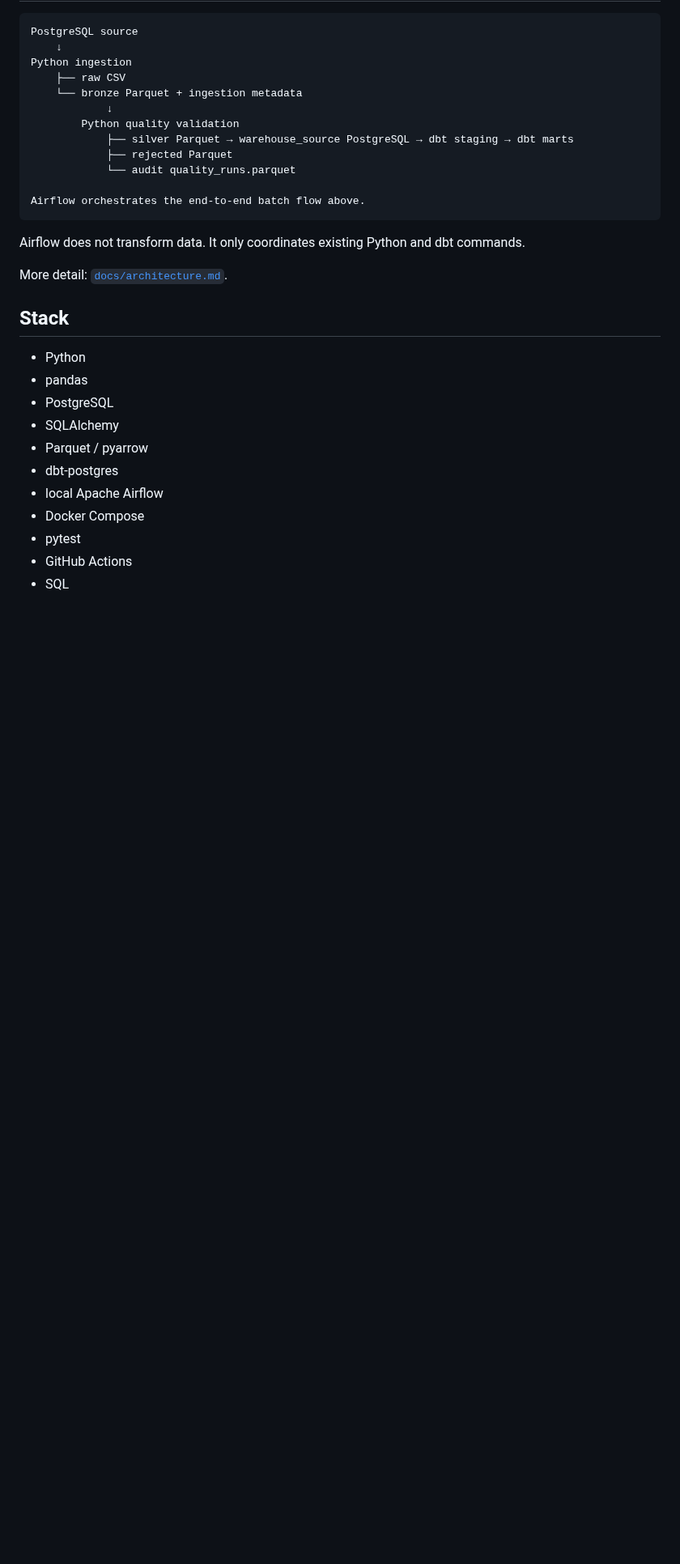
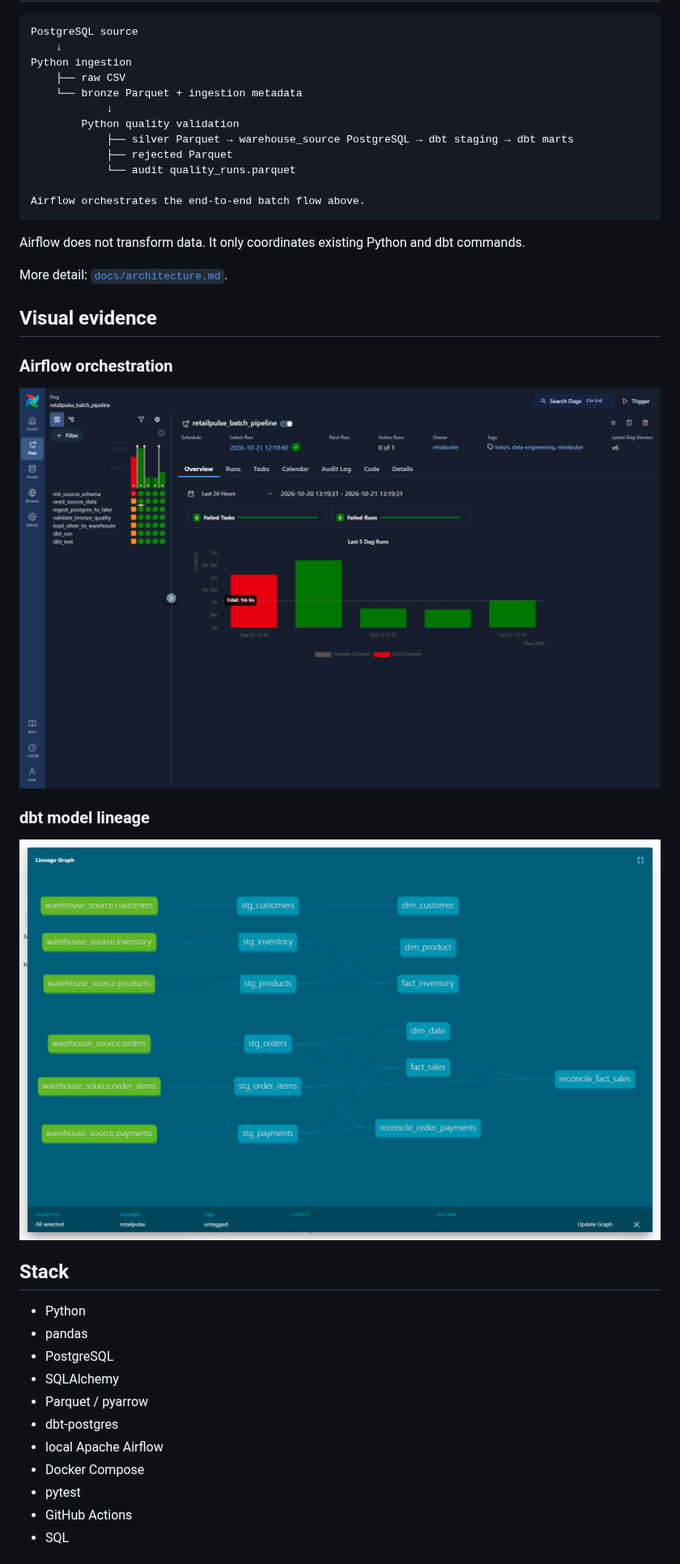
Before and after one commit to davidhidsan-dev/retailpulse-data-platform, a Markdown page: README_EN.md, the part around the change. Shown at 81% size. Rendered like a GitHub page; pictures changed too: dashboards/screenshots/airflow_dag_en.png (added), dashboards/screenshots/dbt_lineage.png (added); blank space fills up the shorter version.

```diff
--- a/README_EN.md
+++ b/README_EN.md
@@ -54,6 +54,16 @@ Airflow orchestrates the end-to-end batch flow above.
 Airflow does not transform data. It only coordinates existing Python and dbt commands.
 
 More detail: [`docs/architecture.md`](docs/architecture.md).
+
+## Visual evidence
+
+### Airflow orchestration
+
+![RetailPulse DAG in Airflow](dashboards/screenshots/airflow_dag_en.png)
+
+### dbt model lineage
+
+![RetailPulse lineage in dbt](dashboards/screenshots/dbt_lineage.png)
 
 ## Stack
 
```
Also changed, not shown: README.md (+10 -0 lines), dashboards/screenshots/airflow_dag.png (added), 6 other files.
